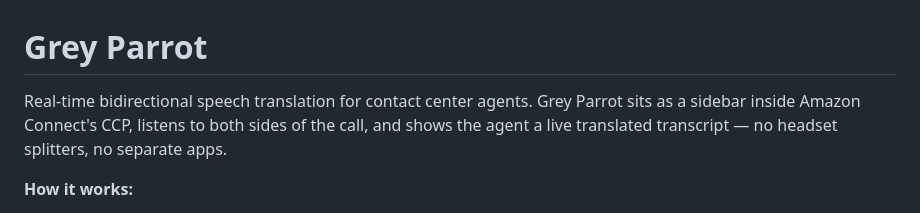
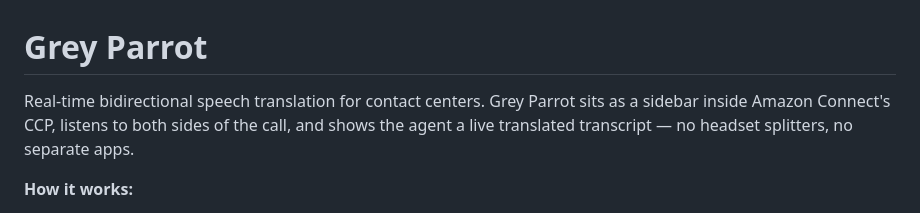
Before and after one commit to Mireinstein/Grey-Parrot, a Markdown page: README.md, the part around the change. GitHub-like rendering.

Commit message:
Update description for contact center clarity

```diff
--- a/README.md
+++ b/README.md
@@ -1,6 +1,6 @@
 # Grey Parrot
 
-Real-time bidirectional speech translation for contact center agents. Grey Parrot sits as a sidebar inside Amazon Connect's CCP, listens to both sides of the call, and shows the agent a live translated transcript — no headset splitters, no separate apps.
+Real-time bidirectional speech translation for contact centers. Grey Parrot sits as a sidebar inside Amazon Connect's CCP, listens to both sides of the call, and shows the agent a live translated transcript — no headset splitters, no separate apps.
 
 **How it works:**
 - The customer speaks (e.g. Spanish) -> agent hears it in their language e.g English
```
